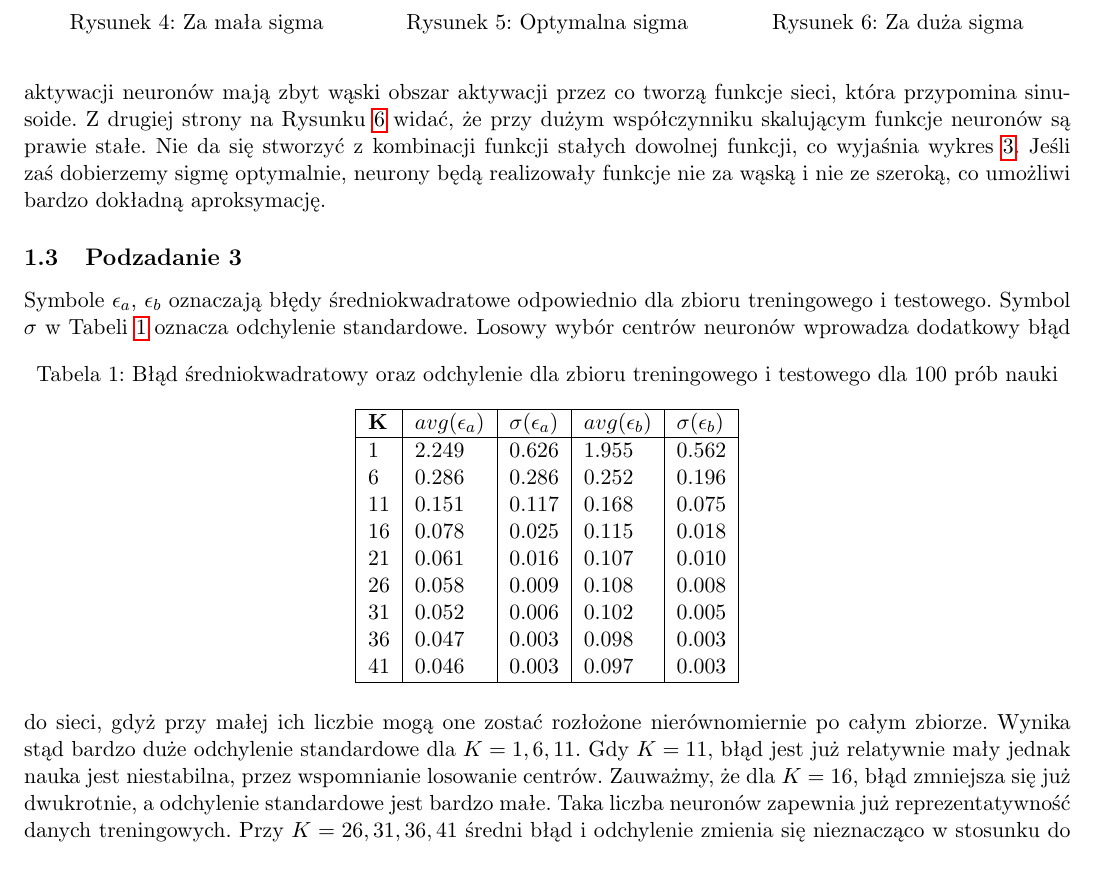
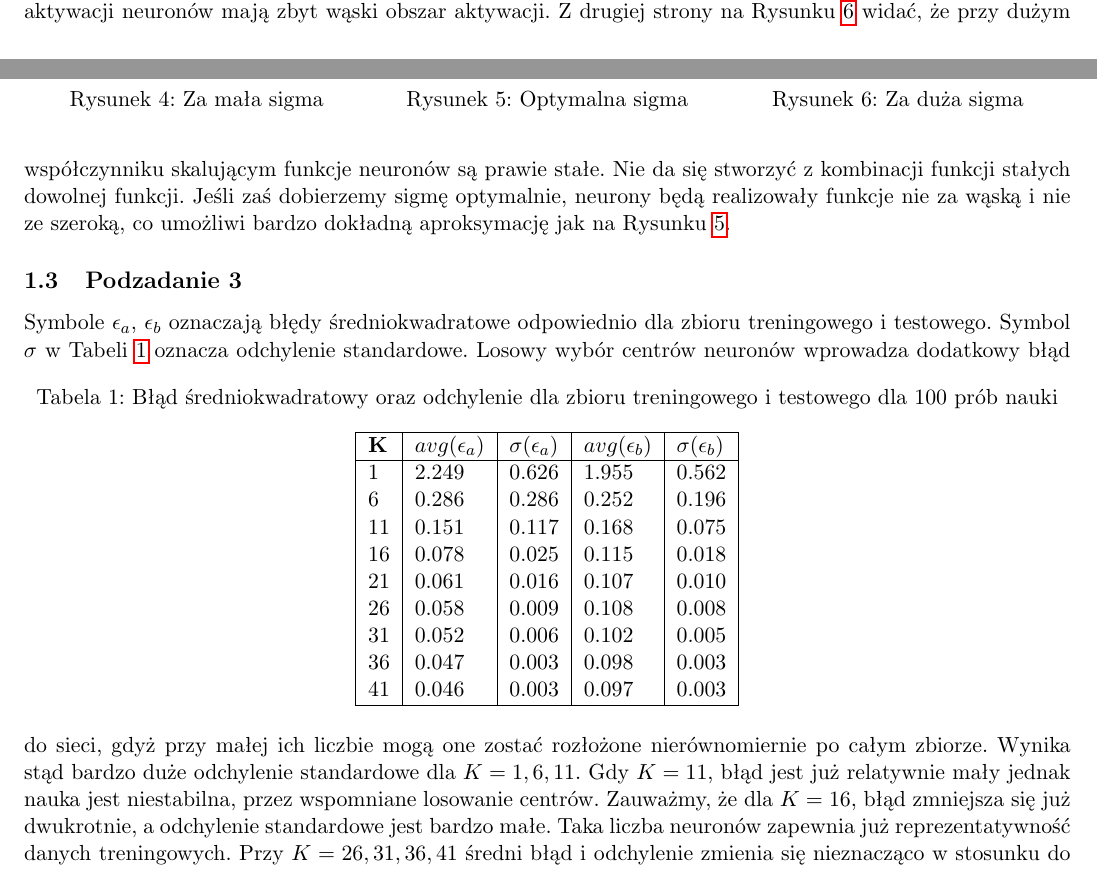
Before and after one commit to th7nder/sd-iad-rbf, a LaTeX document (report/report.tex): part of page 2 of 3 before the commit and two parts of pages 1 and 2 of 3 after it, the two joined at a grey line, cut so that both start at the same text. Compiled offline with pdfLaTeX.

Commit message:
report correction

```diff
--- a/report/report.tex
+++ b/report/report.tex
@@ -87,10 +87,10 @@ Czerwone linie reprezentują funkcje pojedynczych neuronów.
   \end{minipage}\hfill
 \end{figure}
 Na podstawie poprzednich wyników wybrano $K=11$. Na Rysunku \ref{fig:2small} widać powód zakłóceń wykrytych na Rysunku \ref{fig:1small}.
-Gdy sigma jest za mała funkcje aktywacji neuronów mają zbyt wąski obszar aktywacji przez co tworzą funkcje sieci, która przypomina sinusoide.
+Gdy sigma jest za mała funkcje aktywacji neuronów mają zbyt wąski obszar aktywacji.
 Z drugiej strony na Rysunku \ref{fig:2big} widać, że przy dużym współczynniku skalującym funkcje neuronów są prawie stałe.
-Nie da się stworzyć z kombinacji funkcji stałych dowolnej funkcji, co wyjaśnia wykres \ref{fig:1big}.
-Jeśli zaś dobierzemy sigmę optymalnie, neurony będą realizowały funkcje nie za wąską i nie ze szeroką, co umożliwi bardzo dokładną aproksymację.
+Nie da się stworzyć z kombinacji funkcji stałych dowolnej funkcji.
+Jeśli zaś dobierzemy sigmę optymalnie, neurony będą realizowały funkcje nie za wąską i nie ze szeroką, co umożliwi bardzo dokładną aproksymację jak na Rysunku \ref{fig:2optimal}.
 
 
 \subsection{Podzadanie 3}
@@ -118,7 +118,7 @@ Symbol $\sigma$ w Tabeli \ref{table:approx3} oznacza odchylenie standardowe.
 Losowy wybór centrów neuronów wprowadza dodatkowy błąd do sieci,
 gdyż przy małej ich liczbie mogą one zostać rozłożone nierównomiernie po całym zbiorze.
 Wynika stąd bardzo duże odchylenie standardowe dla $K=1,6,11$.
-Gdy $K=11$, błąd jest już relatywnie mały jednak nauka jest niestabilna, przez wspomnianie losowanie centrów.
+Gdy $K=11$, błąd jest już relatywnie mały jednak nauka jest niestabilna, przez wspomniane losowanie centrów.
 Zauważmy, że dla $K=16$, błąd zmniejsza się już dwukrotnie, a odchylenie standardowe jest bardzo małe.
 Taka liczba neuronów zapewnia już reprezentatywność danych treningowych.
 Przy $K=26,31,36,41$ średni błąd i odchylenie zmienia się nieznacząco w stosunku do $K=16$.
```
Also changed, not shown: report/report.pdf.
